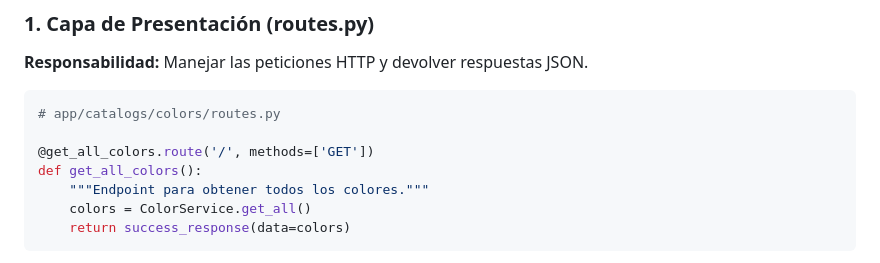
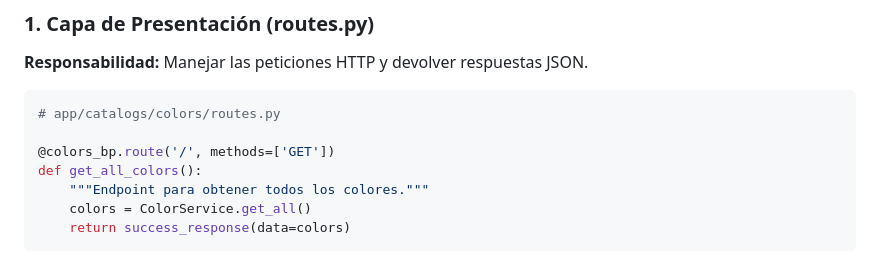
Before and after one commit to furniture-store-utl/backend-furniture-store, a Markdown page: docs/ARCHITECTURE.md, the part around the change. Rendered like a GitHub page.

Commit message:
DCFS-22 Update docs/ARCHITECTURE.md
Cambio del nombre del blue print

Co-authored-by: Copilot <175728472+Copilot@users.noreply.github.com>

````diff
--- a/docs/ARCHITECTURE.md
+++ b/docs/ARCHITECTURE.md
@@ -46,7 +46,7 @@ responsabilidades y bajo acoplamiento.
 ```python
 # app/catalogs/colors/routes.py
 
-@get_all_colors.route('/', methods=['GET'])
+@colors_bp.route('/', methods=['GET'])
 def get_all_colors():
     """Endpoint para obtener todos los colores."""
     colors = ColorService.get_all()
````
